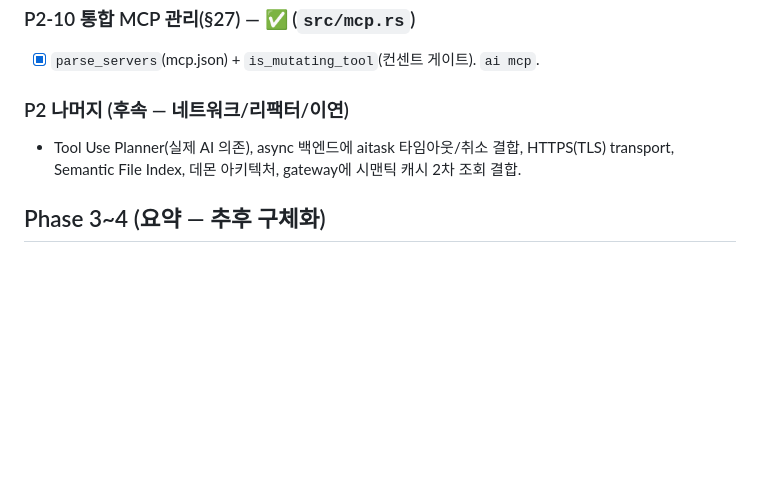
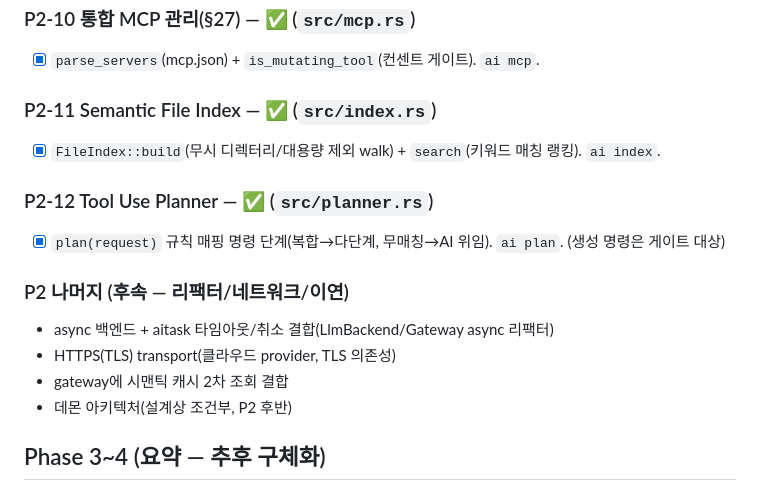
Before and after one commit to ai-cli-terminal/terminal, a Markdown page: docs/TASK.md, the part around the change. Rendered like a GitHub page; blank space fills up the shorter version.

```diff
--- a/docs/TASK.md
+++ b/docs/TASK.md
@@ -171,8 +171,16 @@
 ### P2-10 통합 MCP 관리(§27) — ✅ (`src/mcp.rs`)
 - [x] `parse_servers`(mcp.json) + `is_mutating_tool`(컨센트 게이트). `ai mcp`.
 
-### P2 나머지 (후속 — 네트워크/리팩터/이연)
-- Tool Use Planner(실제 AI 의존), async 백엔드에 aitask 타임아웃/취소 결합, HTTPS(TLS) transport, Semantic File Index, 데몬 아키텍처, gateway에 시맨틱 캐시 2차 조회 결합.
+### P2-11 Semantic File Index — ✅ (`src/index.rs`)
+- [x] `FileIndex::build`(무시 디렉터리/대용량 제외 walk) + `search`(키워드 매칭 랭킹). `ai index`.
+### P2-12 Tool Use Planner — ✅ (`src/planner.rs`)
+- [x] `plan(request)` 규칙 매핑 명령 단계(복합→다단계, 무매칭→AI 위임). `ai plan`. (생성 명령은 게이트 대상)
+
+### P2 나머지 (후속 — 리팩터/네트워크/이연)
+- async 백엔드 + aitask 타임아웃/취소 결합(LlmBackend/Gateway async 리팩터)
+- HTTPS(TLS) transport(클라우드 provider, TLS 의존성)
+- gateway에 시맨틱 캐시 2차 조회 결합
+- 데몬 아키텍처(설계상 조건부, P2 후반)
 
 ## Phase 3~4 (요약 — 추후 구체화)
 
```
Also changed, not shown: docs/HISTORY.md (+8 -0 lines).
